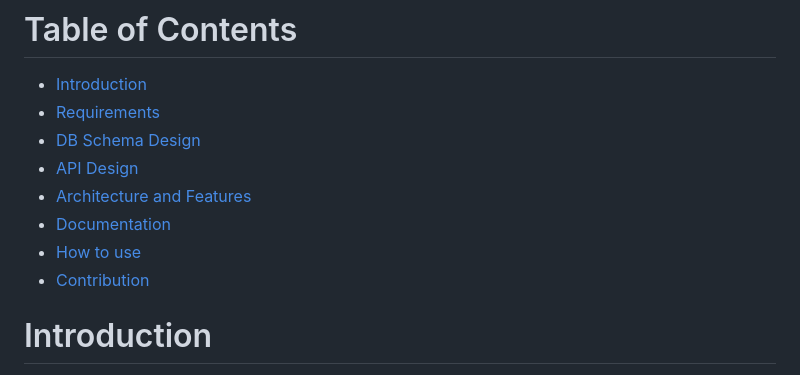
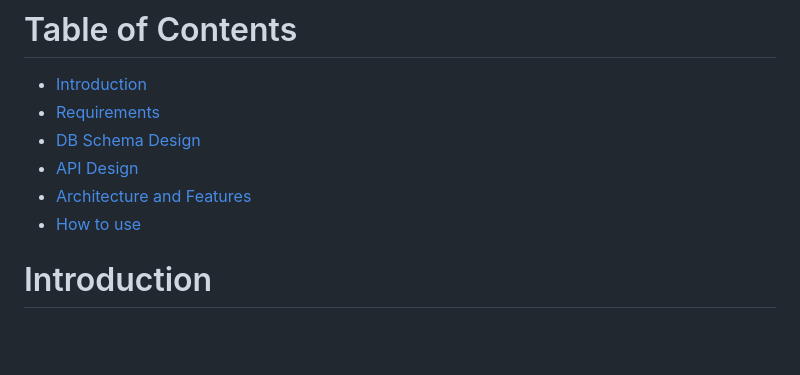
Before and after one commit to AbhiramDodda/GroceryStore, a Markdown page: README.md, the part around the change. Rendered like a GitHub page; blank space fills up the shorter version.

```diff
--- a/README.md
+++ b/README.md
@@ -8,9 +8,8 @@
 - [DB Schema Design](#db-schema-design) <br>
 - [API Design](#api-design) <br>
 - [Architecture and Features](#architecture-and-features) <br>
-- [Documentation](#documentation) <br>
 - [How to use](#how-to-use) <br>
-- [Contribution](#contribution)
+
 
 # Introduction
 The objective of the project is to build a grocery store app with one app and multiple users using Flask framework and concepts of Modern Application Development – 1. Project deals with sqlite database to store grocery store data and user data. The name of the project **SmallBasket** inspired from BigBasket.
```
